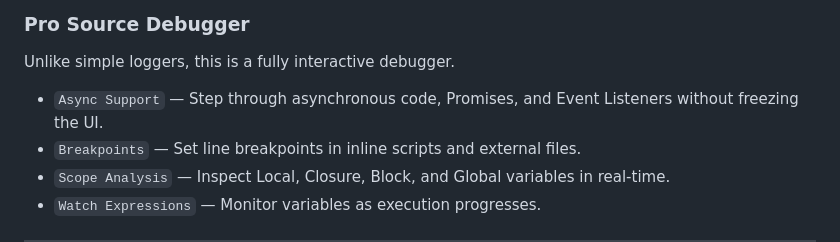
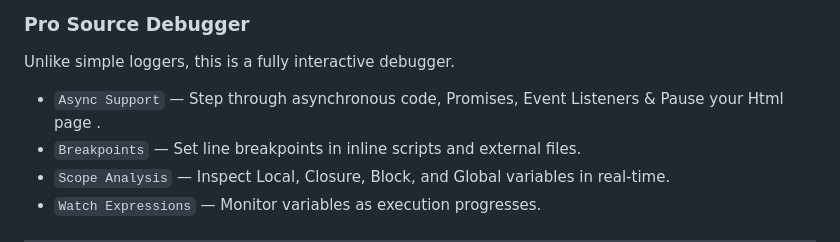
Before and after one commit to Sou6900/suger-devtool, a Markdown page: README.md, the part around the change. GitHub-like rendering.

```diff
--- a/README.md
+++ b/README.md
@@ -26,7 +26,7 @@ It is specifically optimized for **Acode**, **Termux**, and **WebView-based** pr
 ### **Pro Source Debugger**
 Unlike simple loggers, this is a fully interactive debugger.
 
-- `Async Support` — Step through asynchronous code, Promises, and Event Listeners without freezing the UI.
+- `Async Support` — Step through asynchronous code, Promises, Event Listeners & Pause your Html page .
 - `Breakpoints` — Set line breakpoints in inline scripts and external files.
 - `Scope Analysis` — Inspect Local, Closure, Block, and Global variables in real-time.
 - `Watch Expressions` — Monitor variables as execution progresses.
```
